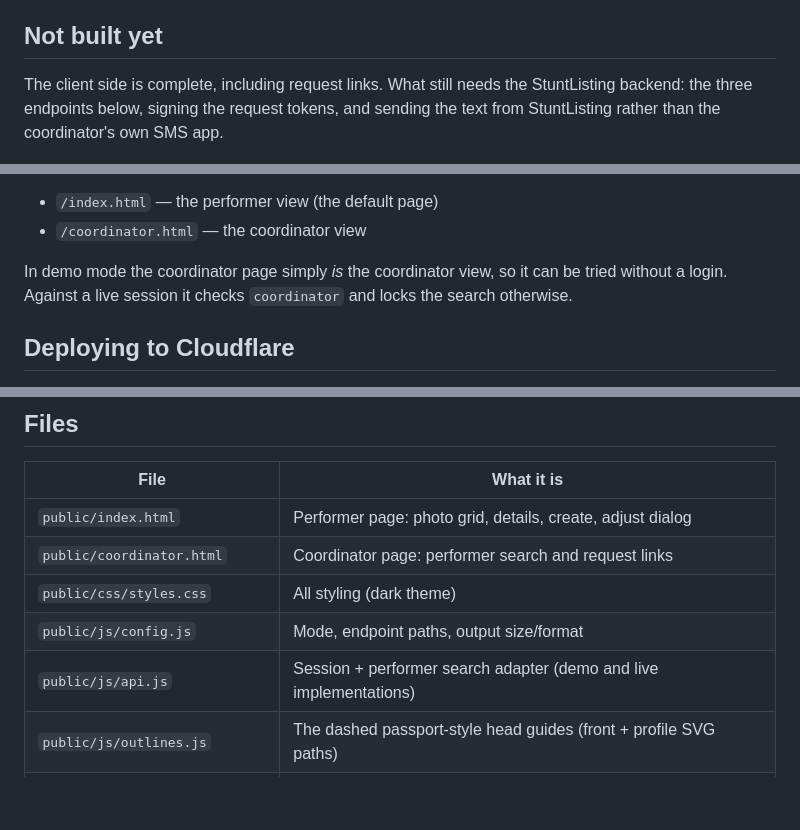
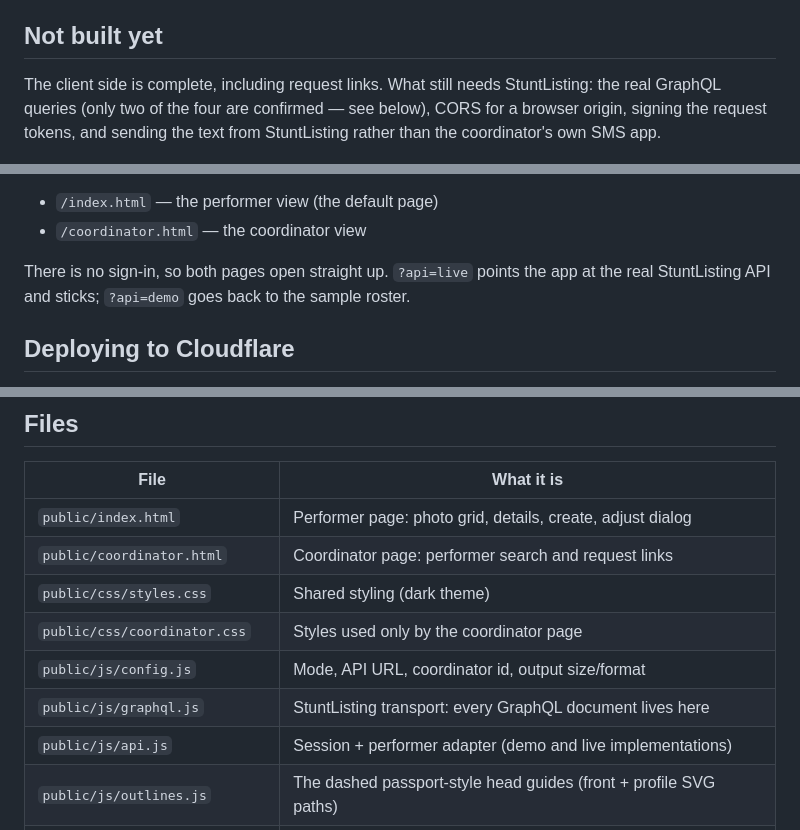
Before and after one commit to jamiestuntlisting/hairselfie, a Markdown page: README.md, 3 parts joined by grey strips. Drawn GitHub-style; blank space fills up the shorter version.

```diff
--- a/README.md
+++ b/README.md
@@ -62,9 +62,10 @@ camera flow and request links never wait for it.
 
 ## Not built yet
 
-The client side is complete, including request links. What still needs the StuntListing backend:
-the three endpoints below, signing the request tokens, and sending the text from StuntListing
-rather than the coordinator's own SMS app.
+The client side is complete, including request links. What still needs StuntListing: the real
+GraphQL queries (only two of the four are confirmed — see below), CORS for a browser origin,
+signing the request tokens, and sending the text from StuntListing rather than the coordinator's
+own SMS app.
 
 ![Example of a finished sheet](docs/screenshot-result.jpg)
 
@@ -88,8 +89,8 @@ the performer search uses a built-in fictional roster.
 - `/index.html` — the performer view (the default page)
 - `/coordinator.html` — the coordinator view
 
-In demo mode the coordinator page simply *is* the coordinator view, so it can be tried without a
-login. Against a live session it checks `coordinator` and locks the search otherwise.
+There is no sign-in, so both pages open straight up. `?api=live` points the app at the real
+StuntListing API and sticks; `?api=demo` goes back to the sample roster.
 
 ## Deploying to Cloudflare
 
@@ -198,9 +212,11 @@ Everything below lives in `public/js/config.js` / CSS variables:
 | --- | --- |
 | `public/index.html` | Performer page: photo grid, details, create, adjust dialog |
 | `public/coordinator.html` | Coordinator page: performer search and request links |
-| `public/css/styles.css` | All styling (dark theme) |
-| `public/js/config.js` | Mode, endpoint paths, output size/format |
-| `public/js/api.js` | Session + performer search adapter (demo and live implementations) |
+| `public/css/styles.css` | Shared styling (dark theme) |
+| `public/css/coordinator.css` | Styles used only by the coordinator page |
+| `public/js/config.js` | Mode, API URL, coordinator id, output size/format |
+| `public/js/graphql.js` | StuntListing transport: every GraphQL document lives here |
+| `public/js/api.js` | Session + performer adapter (demo and live implementations) |
 | `public/js/outlines.js` | The dashed passport-style head guides (front + profile SVG paths) |
 | `public/js/composer.js` | Canvas rendering: shared photo-framing math and final-sheet composition |
 | `public/js/app.js` | Performer page wiring: uploads, drag/swap, adjust, create/save |
```
Also changed, not shown: other parts of README.md (+45 -32 lines).
